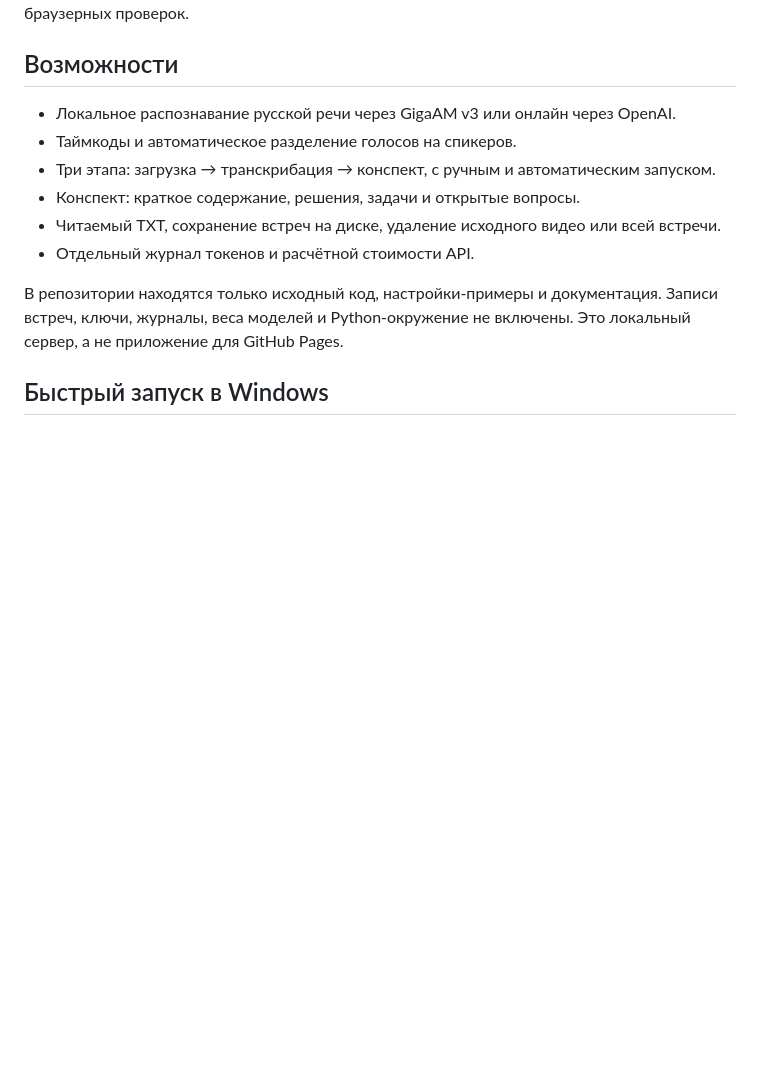
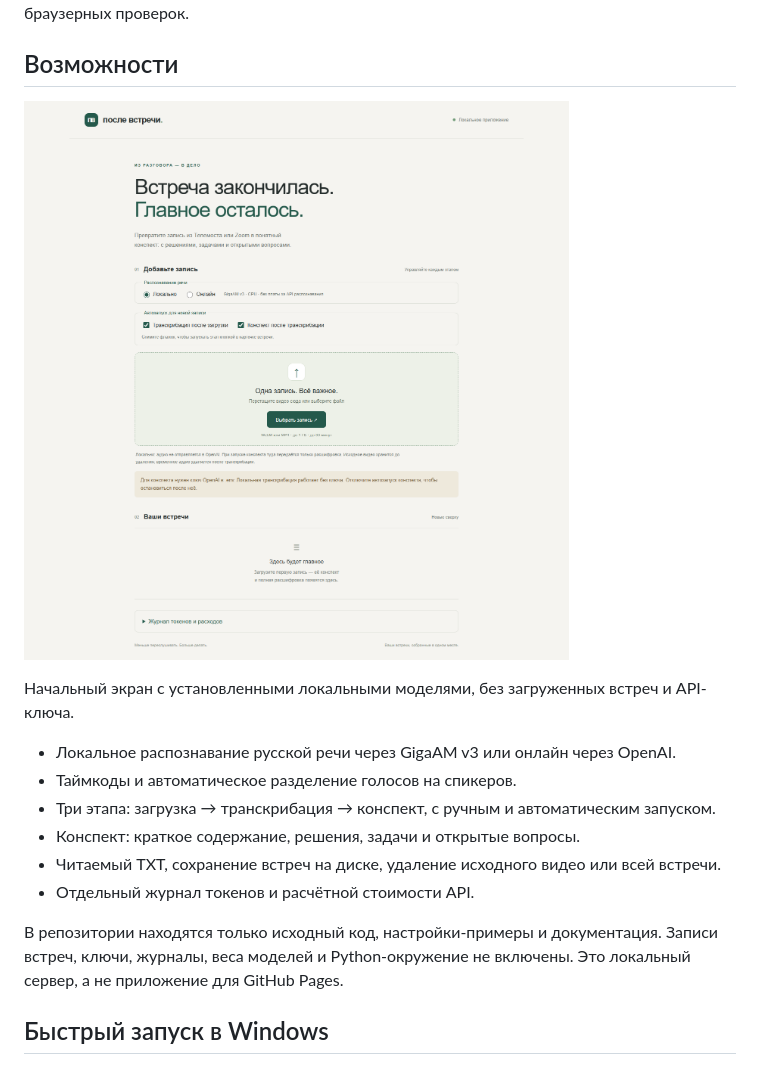
Before and after one commit to atssvetl/meeting-notes, a Markdown page: README.md, the part around the change. GitHub-like rendering; pictures changed too: docs/images/start-screen.png (added); blank space fills up the shorter version.

Commit message:
Add start screen screenshot to README

```diff
--- a/README.md
+++ b/README.md
@@ -5,6 +5,10 @@
 Использованы Node.js 24+, браузерный JavaScript, HTML/CSS и FFmpeg. У приложения нет npm-зависимостей времени выполнения и сборки. `playwright-core` нужен только для браузерных проверок.
 
 ## Возможности
+
+![Начальный экран приложения «После встречи»: выбор режима распознавания, автозапуск этапов и загрузка записи](docs/images/start-screen.png)
+
+Начальный экран с установленными локальными моделями, без загруженных встреч и API-ключа.
 
 - Локальное распознавание русской речи через GigaAM v3 или онлайн через OpenAI.
 - Таймкоды и автоматическое разделение голосов на спикеров.
```
